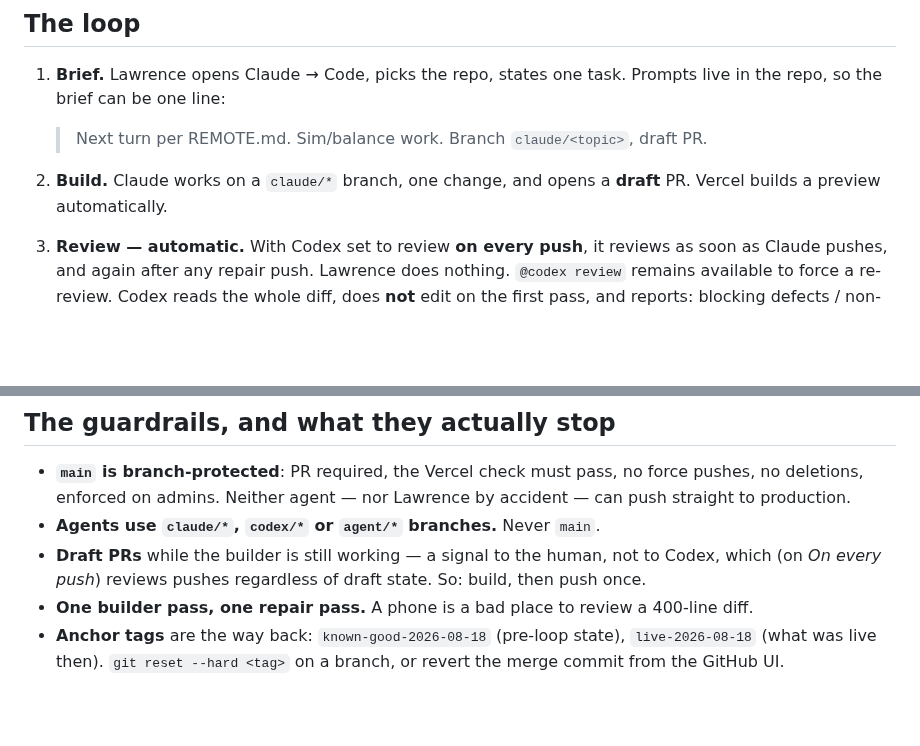
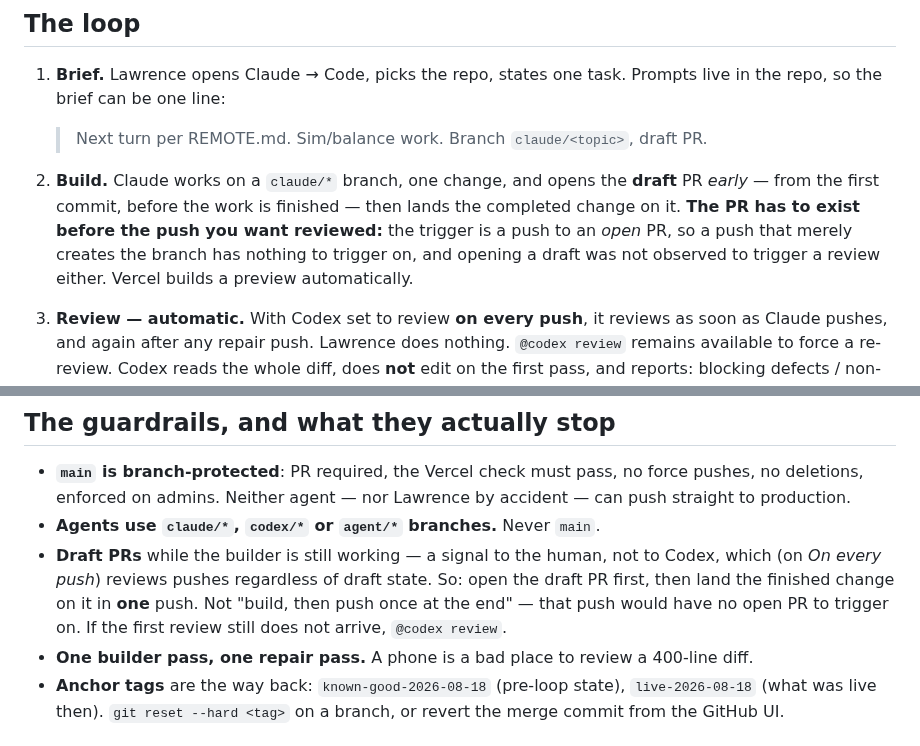
Before and after one commit to suckatlife/the-land, a Markdown page: REMOTE.md, 2 parts joined by grey strips. Rendered like a GitHub page; blank space fills up the shorter version.

Commit message:
REMOTE.md: the draft PR must exist before the reviewable push
Codex found a real hole in the guardrail added two commits ago. "Build, then
push once" plus a fresh branch means the single push happens before the PR
exists — and the trigger is a push to an OPEN PR, so nothing would fire. On
this PR, opening the draft did not produce a review either, so there was no
second path to the first review.

Reordered instead: open the draft PR early, from the first commit, then land
the finished change on it in one push. That keeps the one-push property that
avoids spending review quota on half-built work, while guaranteeing the push
has an open PR to trigger on. @codex review stays as the fallback.

Co-Authored-By: Claude Fable 5 <noreply@anthropic.com>

```diff
--- a/REMOTE.md
+++ b/REMOTE.md
@@ -43,8 +43,13 @@ description claims, and is the evidence real?*
 1. **Brief.** Lawrence opens Claude → Code, picks the repo, states one task.
    Prompts live in the repo, so the brief can be one line:
    > Next turn per REMOTE.md. Sim/balance work. Branch `claude/<topic>`, draft PR.
-2. **Build.** Claude works on a `claude/*` branch, one change, and opens a
-   **draft** PR. Vercel builds a preview automatically.
+2. **Build.** Claude works on a `claude/*` branch, one change, and opens the
+   **draft** PR *early* — from the first commit, before the work is finished —
+   then lands the completed change on it. **The PR has to exist before the push
+   you want reviewed:** the trigger is a push to an *open* PR, so a push that
+   merely creates the branch has nothing to trigger on, and opening a draft was
+   not observed to trigger a review either. Vercel builds a preview
+   automatically.
 3. **Review — automatic.** With Codex set to review **on every push**, it
    reviews as soon as Claude pushes, and again after any repair push. Lawrence
    does nothing. `@codex review` remains available to force a re-review.
@@ -115,7 +120,10 @@ push notifications are what actually close the loop — check they are on.
 - **Agents use `claude/*`, `codex/*` or `agent/*` branches.** Never `main`.
 - **Draft PRs** while the builder is still working — a signal to the human, not
   to Codex, which (on *On every push*) reviews pushes regardless of draft
-  state. So: build, then push once.
+  state. So: open the draft PR first, then land the finished change on it in
+  **one** push. Not "build, then push once at the end" — that push would have
+  no open PR to trigger on. If the first review still does not arrive,
+  `@codex review`.
 - **One builder pass, one repair pass.** A phone is a bad place to review a
   400-line diff.
 - **Anchor tags** are the way back: `known-good-2026-08-18` (pre-loop state),
```
